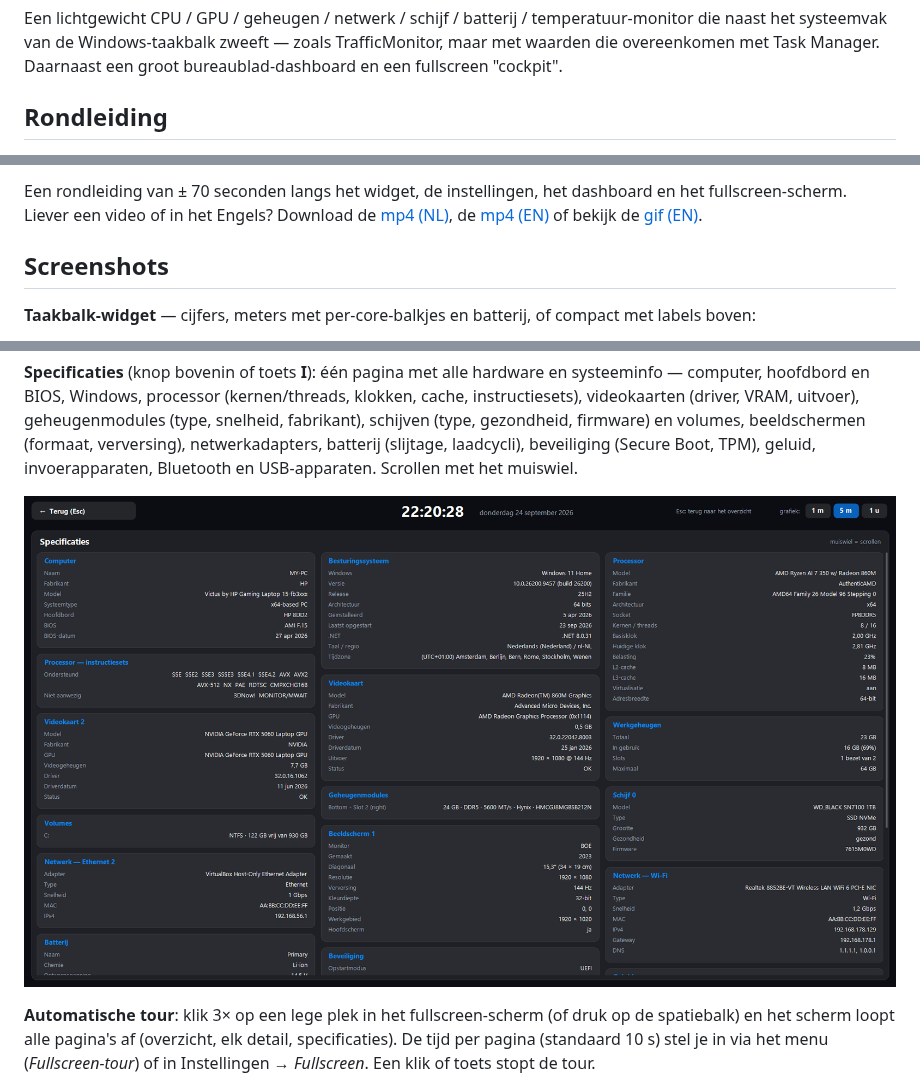
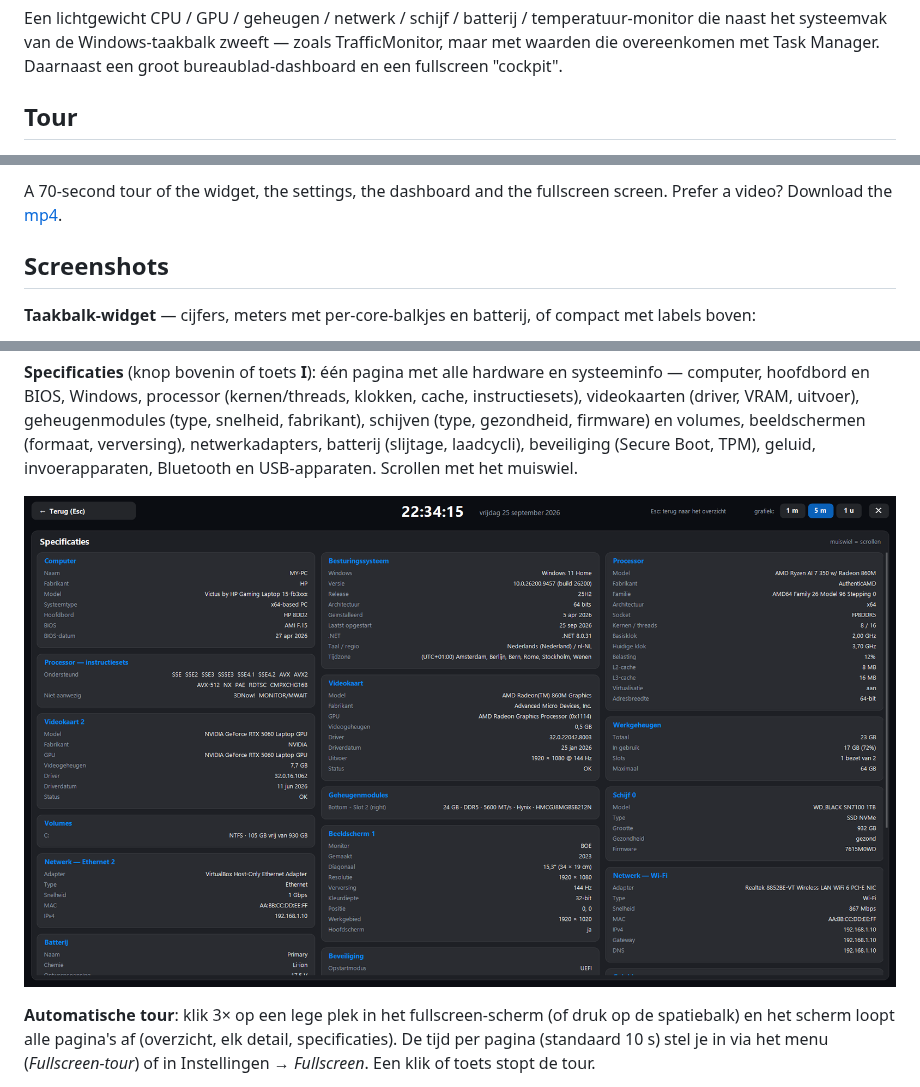
Before and after one commit to ericbruggema/TaskbarStats, a Markdown page: README.md, 3 parts joined by grey strips. Rendered like a GitHub page; pictures changed too: docs/screenshots/fullscreen-specs.png.

Commit message:
Tour (Engels) bijgewerkt met Engelstalige beelden; specs-screenshot zonder netwerkadressen; Nederlandse tour verwijderd
Co-Authored-By: Claude Sonnet 5 <noreply@anthropic.com>

```diff
--- a/README.md
+++ b/README.md
@@ -4,5 +4,5 @@ Een lichtgewicht CPU / GPU / geheugen / netwerk / schijf / batterij / temperatuu
 systeemvak van de Windows-taakbalk zweeft — zoals TrafficMonitor, maar met waarden die
 overeenkomen met Task Manager. Daarnaast een groot bureaublad-dashboard en een fullscreen "cockpit".
 
-## Rondleiding
+## Tour
 
@@ -10,5 +10,5 @@ overeenkomen met Task Manager. Daarnaast een groot bureaublad-dashboard en een f
 
-Een rondleiding van ± 70 seconden langs het widget, de instellingen, het dashboard en het fullscreen-scherm. Liever een video of in het Engels? Download de [mp4 (NL)](https://github.com/ericbruggema/TaskbarStats/releases/download/v1.4.0/taskbarstats-tour-nl.mp4), de [mp4 (EN)](https://github.com/ericbruggema/TaskbarStats/releases/download/v1.4.0/taskbarstats-tour-en.mp4) of bekijk de [gif (EN)](docs/tour/taskbarstats-tour-en.gif).
+A 70-second tour of the widget, the settings, the dashboard and the fullscreen screen. Prefer a video? Download the [mp4](https://github.com/ericbruggema/TaskbarStats/releases/download/v1.4.0/taskbarstats-tour-en.mp4).
 
 ## Screenshots
 
```
Also changed, not shown: other parts of README.md (+1 -1 lines), 2 other files.
